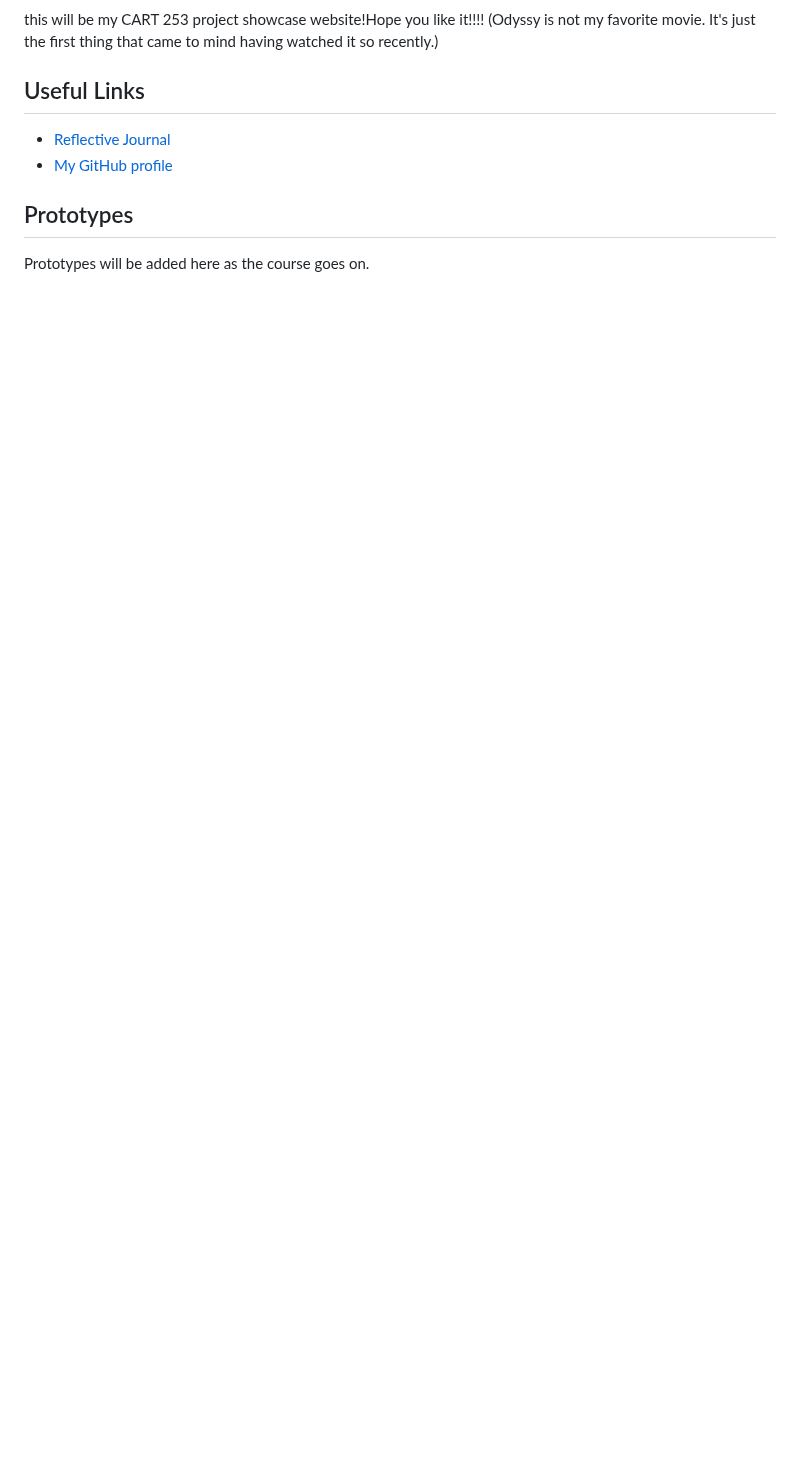
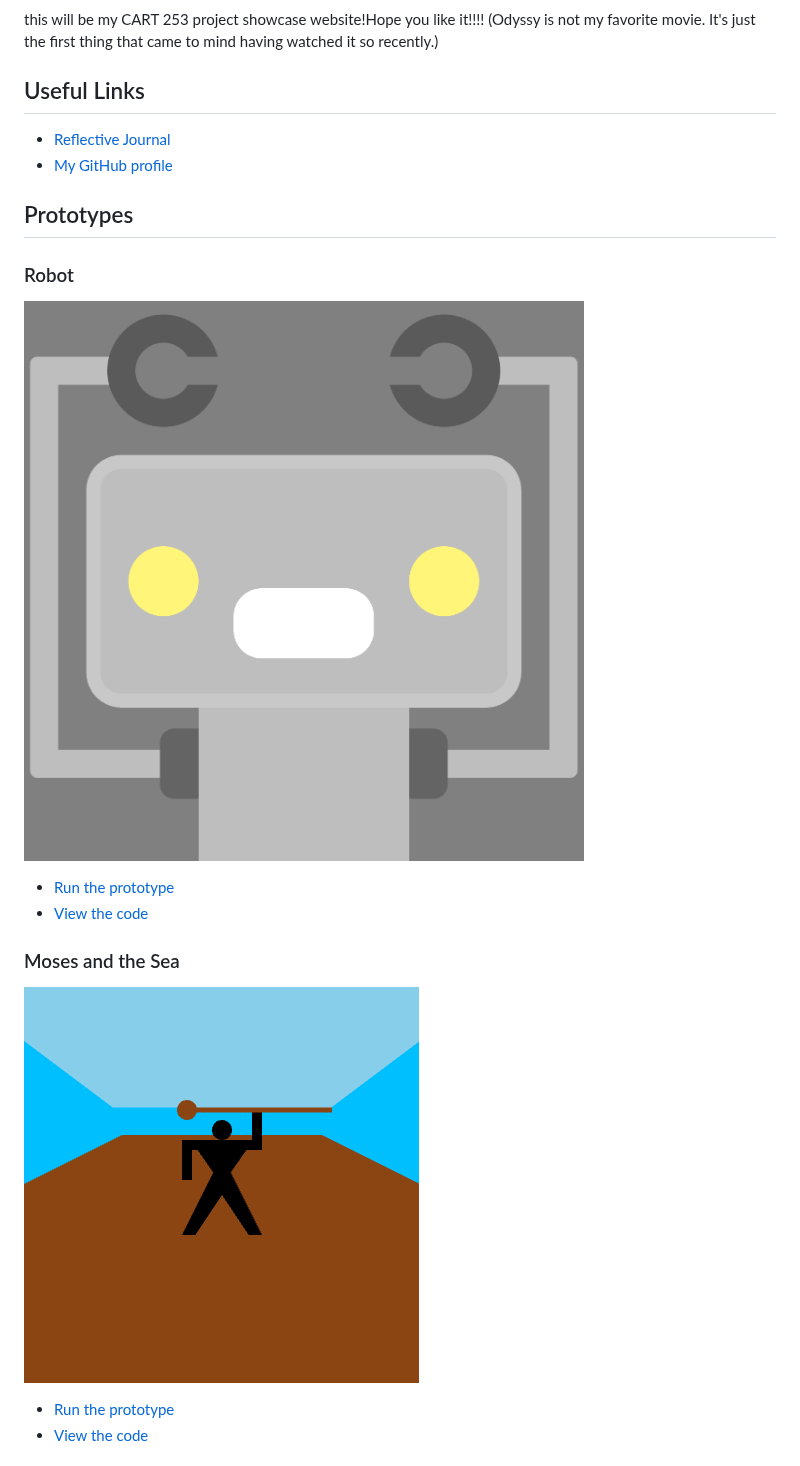
Before and after one commit to Sishooboy/CART-253-, a Markdown page: README.md, the part around one of its changes. Rendered like a GitHub page; pictures changed too: images/ss_moses-sea.png (added), images/ss_robot.png (added); blank space fills up the shorter version.

Commit message:
updated my readME md file file and starting my prototype collection

```diff
--- a/README.md
+++ b/README.md
@@ -11,4 +11,17 @@ this will be my CART 253 project showcase website!Hope you like it!!!! (Odyssy i
 
 ## Prototypes
 
-Prototypes will be added here as the course goes on.
+### Robot
+
+![Robot prototype](images/ss_robot.png)
+
+- [Run the prototype](https://sishooboy.github.io/CART-253-/instructions-prototypes/robot/)
+- [View the code](instructions-prototypes/robot/sketch.js)
+
+### Moses and the Sea
+
+![Moses and the sea prototype](images/ss_moses-sea.png)
+
+- [Run the prototype](https://sishooboy.github.io/CART-253-/instructions-prototypes/moses-sea/)
+- [View the code](instructions-prototypes/moses-sea/sketch.js)
+
```
Also changed, not shown: other parts of README.md (+6 -0 lines), images/ss_abstractsquares.png (added).
